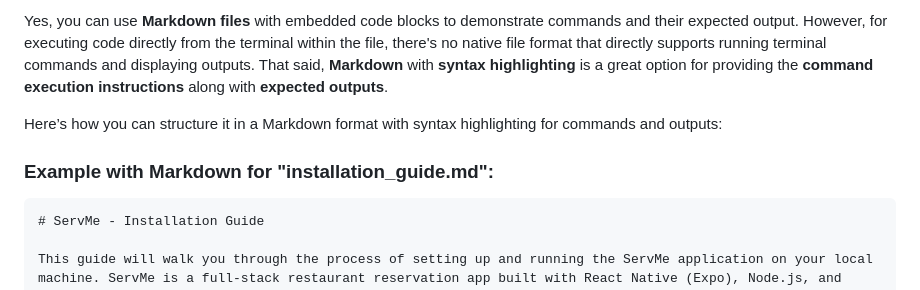
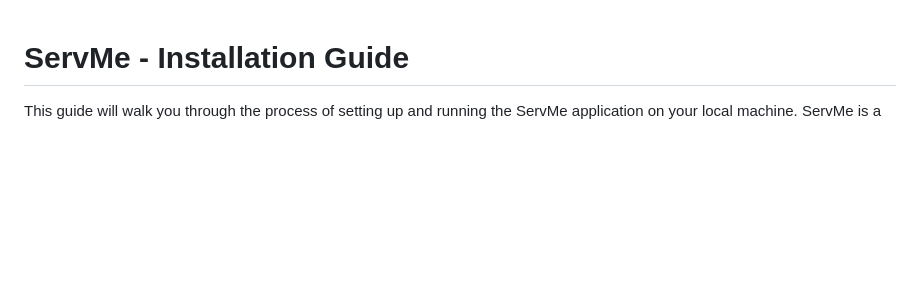
Before and after one commit to gaswiz/servme, a Markdown page: installation_guide.md, the part around the change. Drawn GitHub-style; blank space fills up the shorter version.

`````diff
--- a/installation_guide.md
+++ b/installation_guide.md
@@ -1,10 +1,3 @@
-Yes, you can use **Markdown files** with embedded code blocks to demonstrate commands and their expected output. However, for executing code directly from the terminal within the file, there's no native file format that directly supports running terminal commands and displaying outputs. That said, **Markdown** with **syntax highlighting** is a great option for providing the **command execution instructions** along with **expected outputs**.
-
-Here’s how you can structure it in a Markdown format with syntax highlighting for commands and outputs:
-
-### Example with Markdown for "installation\_guide.md":
-
-````markdown
 # ServMe - Installation Guide
 
 This guide will walk you through the process of setting up and running the ServMe application on your local machine. ServMe is a full-stack restaurant reservation app built with React Native (Expo), Node.js, and MariaDB.
`````
